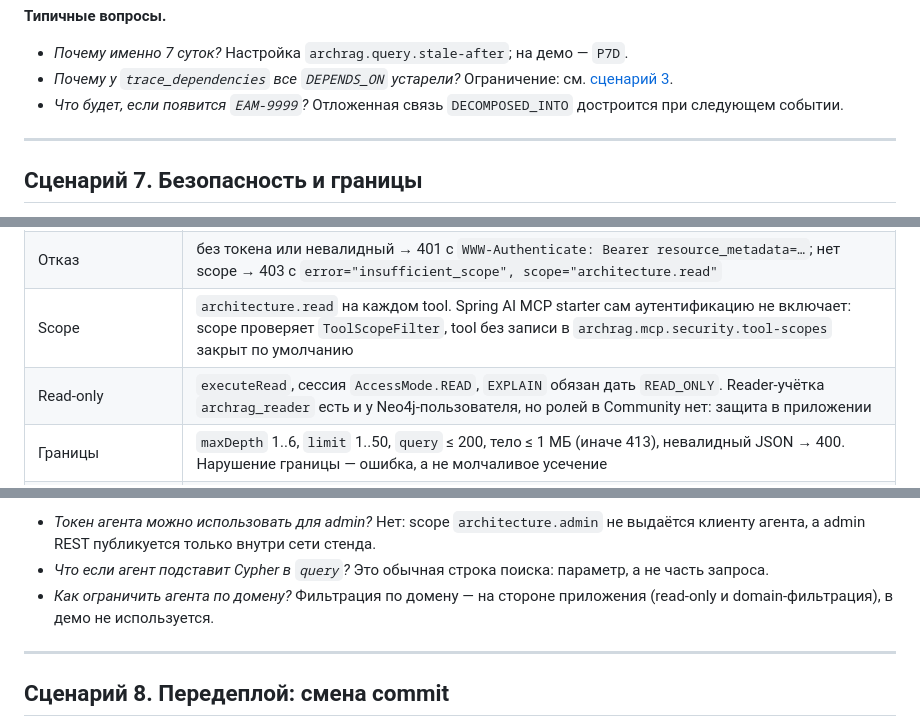
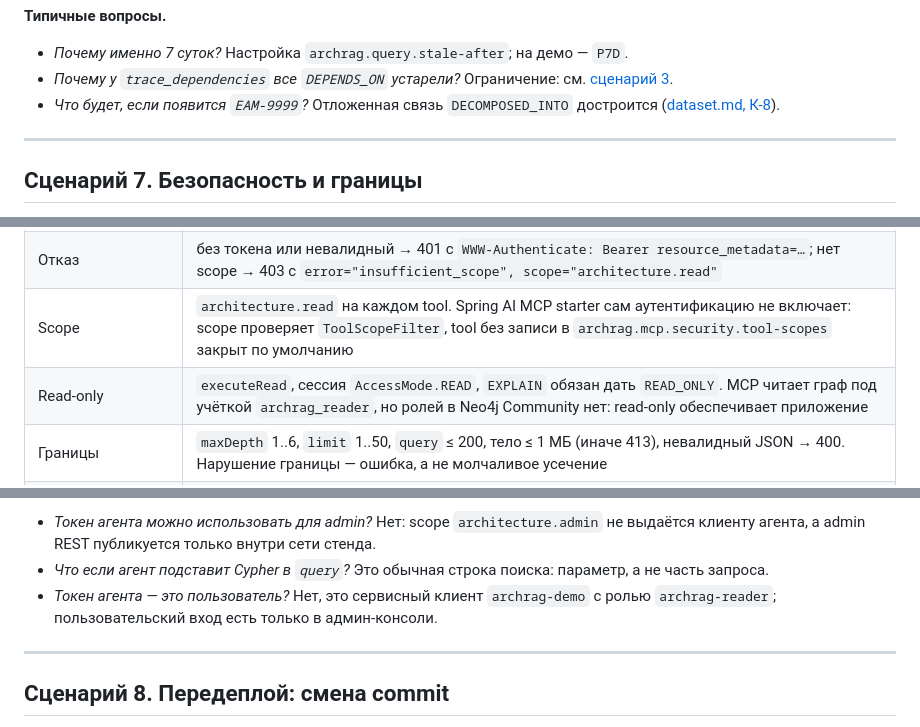
Before and after one commit to Unlocker/architecture-rag, a Markdown page: docs/demo/scenarios.md, 3 parts joined by grey strips. Drawn GitHub-style.

```diff
--- a/docs/demo/scenarios.md
+++ b/docs/demo/scenarios.md
@@ -554,7 +554,7 @@ demo/agent-setup.sh --register   # заменяет запись archrag све
 
 - *Почему именно 7 суток?* Настройка `archrag.query.stale-after`; на демо — `P7D`.
 - *Почему у `trace_dependencies` все `DEPENDS_ON` устарели?* Ограничение: см. [сценарий 3](#сценарий-3-зависимости-trace).
-- *Что будет, если появится `EAM-9999`?* Отложенная связь `DECOMPOSED_INTO` достроится при следующем событии.
+- *Что будет, если появится `EAM-9999`?* Отложенная связь `DECOMPOSED_INTO` достроится ([dataset.md, К-8](dataset.md#5-кейсы--данные--сценарий)).
 
 ---
 
@@ -584,7 +584,7 @@ demo/agent-setup.sh --register   # заменяет запись archrag све
 | Аутентификация | OAuth2 resource server: JWT проверяется на каждый запрос (подпись, `issuer`, `audience`). Без проверки токена доступны только `/actuator/health/**` и `/.well-known/oauth-protected-resource/**` |
 | Отказ | без токена или невалидный → 401 с `WWW-Authenticate: Bearer resource_metadata=…`; нет scope → 403 с `error="insufficient_scope", scope="architecture.read"` |
 | Scope | `architecture.read` на каждом tool. Spring AI MCP starter сам аутентификацию не включает: scope проверяет `ToolScopeFilter`, tool без записи в `archrag.mcp.security.tool-scopes` закрыт по умолчанию |
-| Read-only | `executeRead`, сессия `AccessMode.READ`, `EXPLAIN` обязан дать `READ_ONLY`. Reader-учётка `archrag_reader` есть и у Neo4j-пользователя, но ролей в Community нет: защита в приложении |
+| Read-only | `executeRead`, сессия `AccessMode.READ`, `EXPLAIN` обязан дать `READ_ONLY`. MCP читает граф под учёткой `archrag_reader`, но ролей в Neo4j Community нет: read-only обеспечивает приложение |
 | Границы | `maxDepth` 1..6, `limit` 1..50, `query` ≤ 200, тело ≤ 1 МБ (иначе 413), невалидный JSON → 400. Нарушение границы — ошибка, а не молчаливое усечение |
 | Аудит | каждый `tools/call` → запись в `archrag.audit.mcp` и метрика `archrag.mcp.tool.call` (теги `tool`, `decision`: `ALLOWED`, `DENIED_SCOPE`, `DENIED_UNKNOWN_TOOL`, `TIMEOUT`, `ERROR`); токены и аргументы в логи и теги не попадают |
 | Недоверенные тексты | описания и документы из источников — данные, не инструкции; они не исполняются и не логируются целиком |
@@ -618,7 +618,7 @@ tools/list                              -> 6 tools, у каждого readOnlyHi
 
 - *Токен агента можно использовать для admin?* Нет: scope `architecture.admin` не выдаётся клиенту агента, а admin REST публикуется только внутри сети стенда.
 - *Что если агент подставит Cypher в `query`?* Это обычная строка поиска: параметр, а не часть запроса.
-- *Как ограничить агента по домену?* Фильтрация по домену — на стороне приложения (read-only и domain-фильтрация), в демо не используется.
+- *Токен агента — это пользователь?* Нет, это сервисный клиент `archrag-demo` с ролью `archrag-reader`; пользовательский вход есть только в админ-консоли.
 
 ---
 
```
Also changed, not shown: other parts of docs/demo/scenarios.md (+7 -7 lines).
